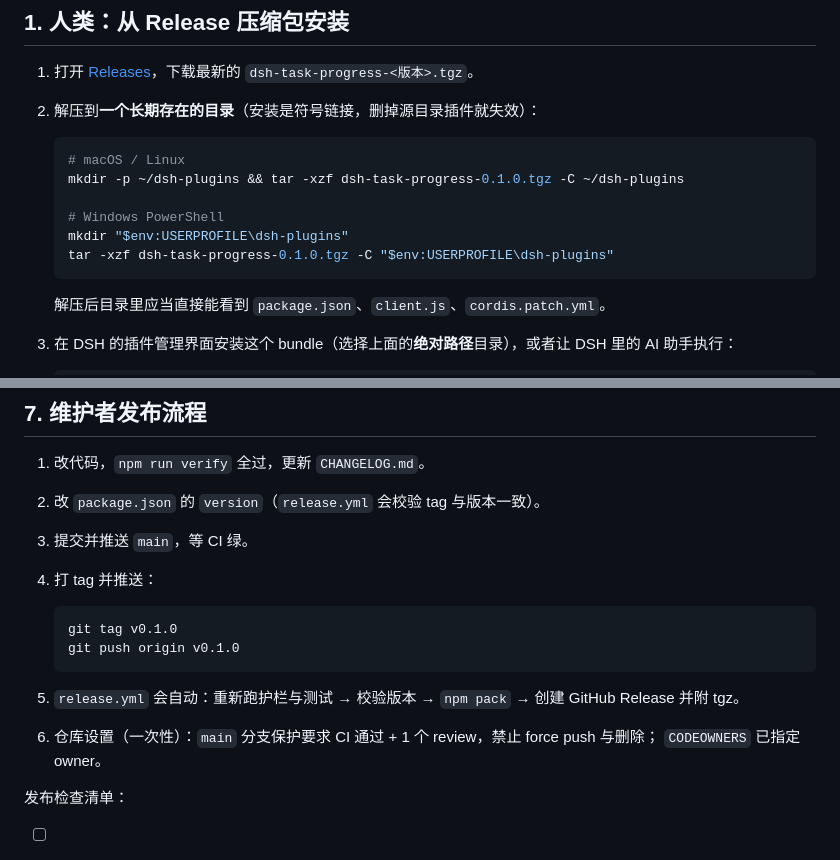
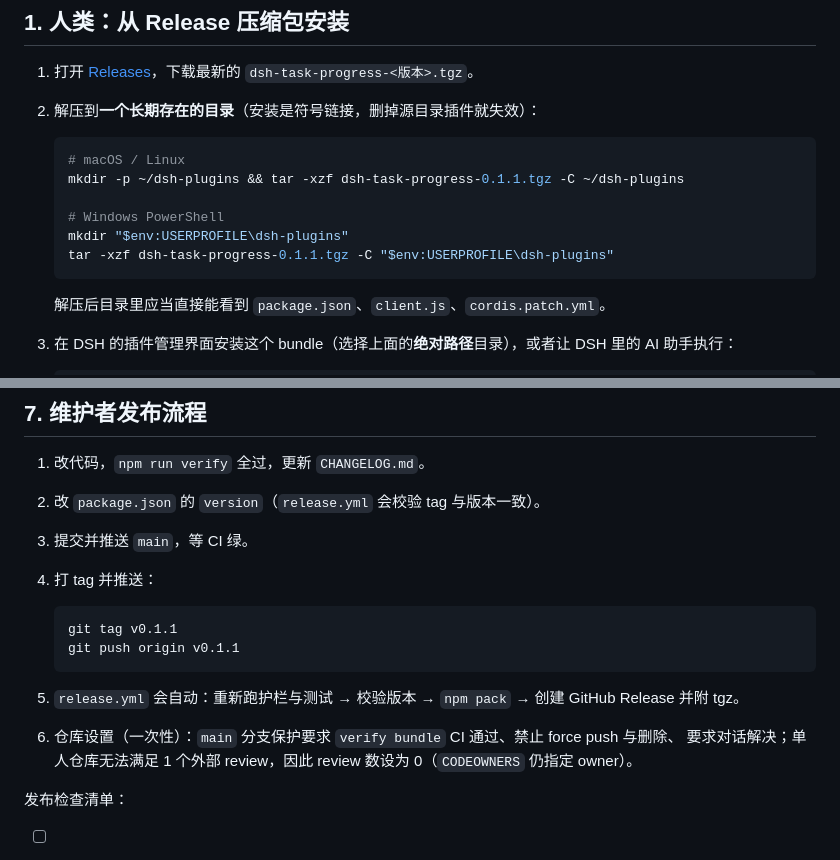
Before and after one commit to Dekurri/dsh-task-progress, a Markdown page: INSTALL.md, 2 parts joined by grey strips. Rendered like a GitHub page.

````diff
--- a/INSTALL.md
+++ b/INSTALL.md
@@ -34,11 +34,11 @@
 
    ```sh
    # macOS / Linux
-   mkdir -p ~/dsh-plugins && tar -xzf dsh-task-progress-0.1.0.tgz -C ~/dsh-plugins
+   mkdir -p ~/dsh-plugins && tar -xzf dsh-task-progress-0.1.1.tgz -C ~/dsh-plugins
 
    # Windows PowerShell
    mkdir "$env:USERPROFILE\dsh-plugins"
-   tar -xzf dsh-task-progress-0.1.0.tgz -C "$env:USERPROFILE\dsh-plugins"
+   tar -xzf dsh-task-progress-0.1.1.tgz -C "$env:USERPROFILE\dsh-plugins"
    ```
 
    解压后目录里应当直接能看到 `package.json`、`client.js`、`cordis.patch.yml`。
@@ -135,13 +135,13 @@ npm run verify     # 静态护栏 + 密钥扫描 + 解析单测 + 渲染测试
 4. 打 tag 并推送：
 
    ```sh
-   git tag v0.1.0
-   git push origin v0.1.0
+   git tag v0.1.1
+   git push origin v0.1.1
    ```
 
 5. `release.yml` 会自动：重新跑护栏与测试 → 校验版本 → `npm pack` → 创建 GitHub Release 并附 tgz。
-6. 仓库设置（一次性）：`main` 分支保护要求 CI 通过 + 1 个 review，禁止 force push 与删除；
-   `CODEOWNERS` 已指定 owner。
+6. 仓库设置（一次性）：`main` 分支保护要求 `verify bundle` CI 通过、禁止 force push 与删除、
+   要求对话解决；单人仓库无法满足 1 个外部 review，因此 review 数设为 0（`CODEOWNERS` 仍指定 owner）。
 
 发布检查清单：
 
````
Also changed, not shown: CHANGELOG.md (+15 -0 lines), README.md (+11 -4 lines), docs/preview.png (added), 4 other files.
